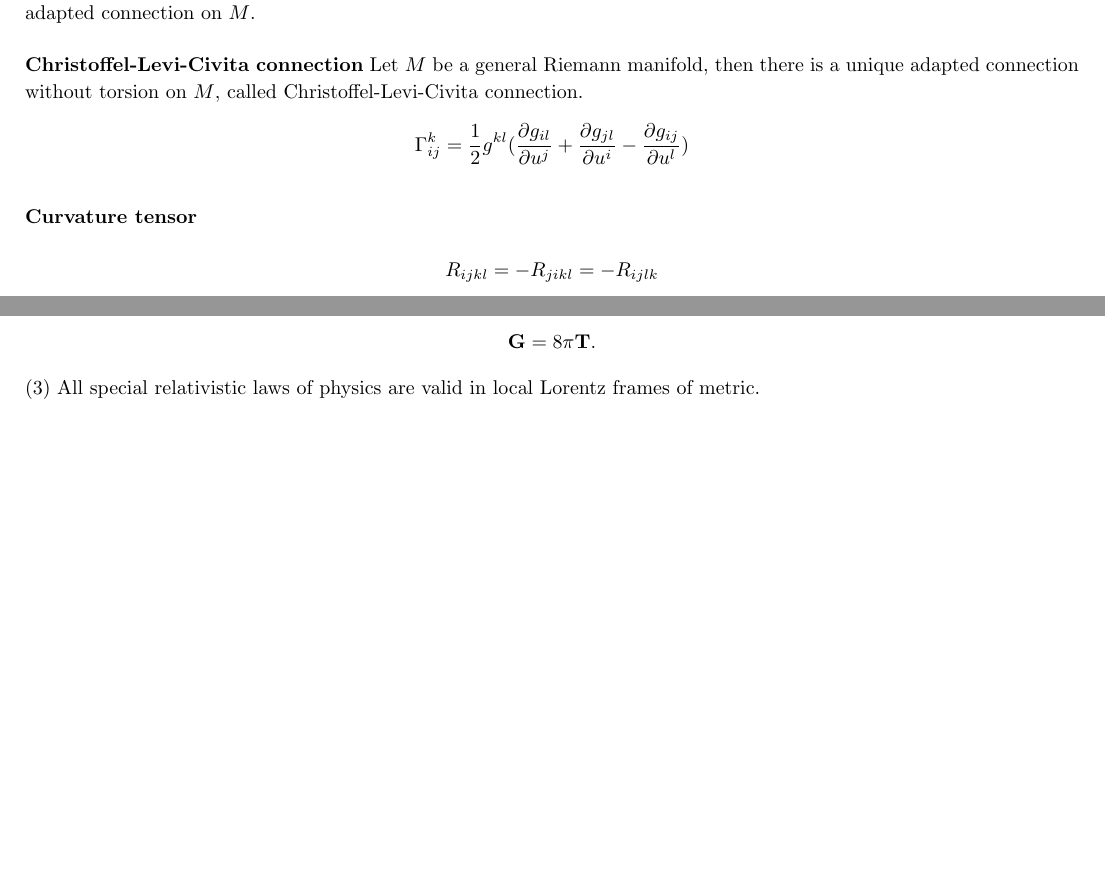
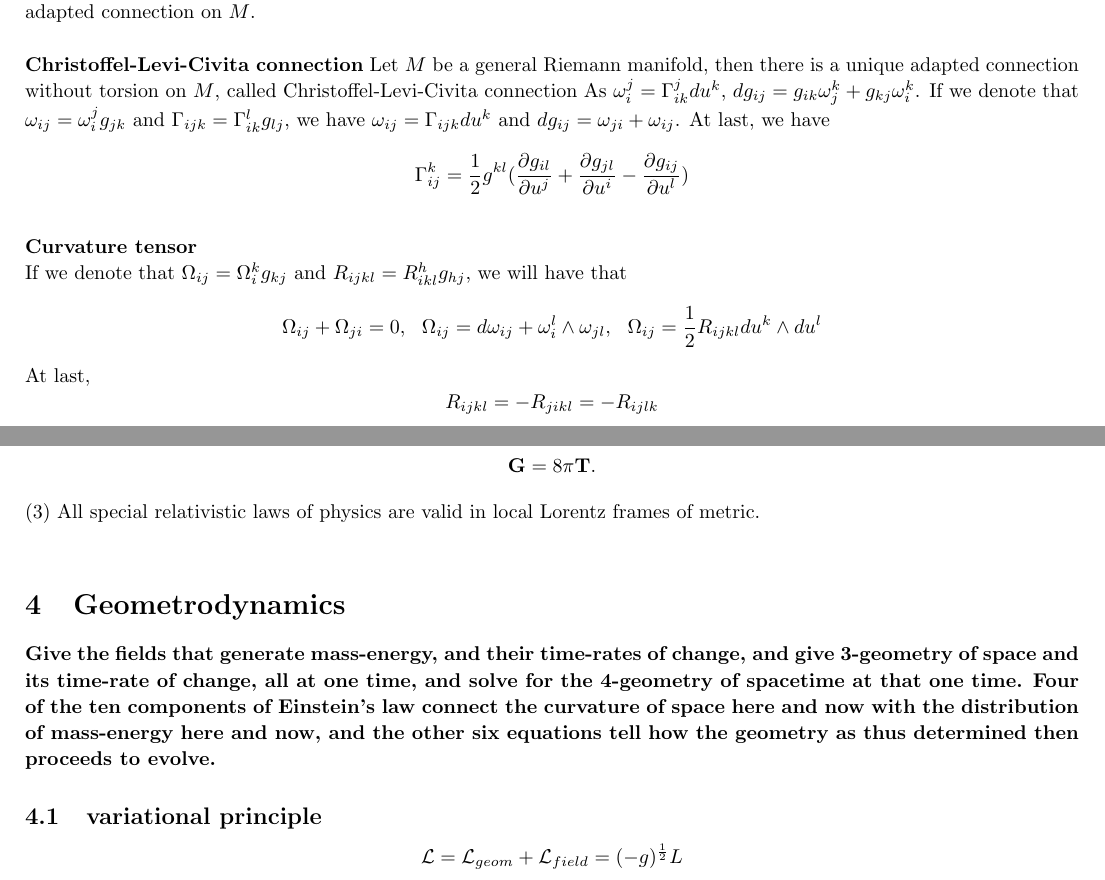
Before and after one commit to CapaFenLisesi/Summary-on-Physics, a LaTeX document (GR/GR.tex): two parts of pages 12 and 20 of 20, joined at a grey line, cut so that both start at the same text, the shorter picture padded with empty space. Compiled offline with pdfLaTeX; a LaTeX package or settings file that is missing is left out.

Commit message:
modify curvature

```diff
--- a/GR/GR.tex
+++ b/GR/GR.tex
@@ -332,9 +334,14 @@ If $G$ is positive definite, then $M$ is called Riemann manifold.\\ \\
 \textbf{Index lifting}\\
 \[f:T_p(M) \to T^*_p(M) \ \ \alpha_X(Y) = G(X,Y)\]\\
 \textbf{Adapted connection} Let $(M,G)$ be a general Riemann manifold and $D$ a connection on $M$. If $DG=0$,then $D$ is called adapted connection on $M$. \\ \\
-\textbf{Christoffel-Levi-Civita connection} Let $M$ be a general Riemann manifold, then there is a unique adapted connection without torsion on $M$, called Christoffel-Levi-Civita connection.
+\textbf{Christoffel-Levi-Civita connection} Let $M$ be a general Riemann manifold, then there is a unique adapted connection without torsion on $M$, called Christoffel-Levi-Civita connection As $\omega^{j}_{i} = \Gamma^{j}_{ik}du^k$, $dg_{ij} = g_{ik}\omega^{k}_{j} + g_{kj}\omega^{k}_{i}$.
+If we denote that $\omega_{ij} = \omega_{i}^{j}g_{jk}$ and $\Gamma_{ijk} = \Gamma_{ik}^{l}g_{lj}$, we have $\omega_{ij}=\Gamma_{ijk}du^k$ and $dg_{ij} = \omega_{ji}+ \omega_{ij}$.
+At last, we have
 \[\Gamma^{k}_{ij} = \frac{1}{2} g^{kl}(\frac{\partial g_{il}}{\partial u^j} + \frac{\partial g_{jl}}{\partial u^i} - \frac{\partial g_{ij}}{\partial u^l})\]\\
 \textbf{Curvature tensor}\\
+If we denote that $\Omega_{ij} = \Omega_{i}^{k}g_{kj}$ and $R_{ijkl} = R^{h}_{ikl}g_{hj}$, we will have that
+\[\Omega_{ij} + \Omega_{ji} = 0,\ \ \Omega_{ij} = d\omega_{ij} + \omega_{i}^{l} \wedge \omega_{jl},\ \ \Omega_{ij} = \frac{1}{2}R_{ijkl}du^k \wedge du^l\]
+At last,
 \[R_{ijkl} = -R_{jikl} = -R_{ijlk}\]
 \[R_{ijkl}+R_{iklj}+R_{iljk}=0\]
 \[R_{ijkl} = R_{klij}\]\\
@@ -544,4 +551,9 @@ Along the world line of observer:
 (2) The metric of the manifold is governed by the Einstein field equation
 \[\mathbf{G} = 8\pi\mathbf{T}.\]
 (3) All special relativistic laws of physics are valid in local Lorentz frames of metric.\\
+
+\section{Geometrodynamics}
+\paragraph*{Give the fields that generate mass-energy, and their time-rates of change, and give 3-geometry of space and its time-rate of change, all at one time, and solve for the 4-geometry of spacetime at that one time. Four of the ten components of Einstein's law connect the curvature of space here and now with the distribution of mass-energy here and now, and the other six equations tell how the geometry as thus determined then proceeds to evolve.}
+\subsection{variational principle}
+\[\mathcal{L} = \mathcal{L}_{geom}+\mathcal{L}_{field} = (-g)^{\frac{1}{2}} L\]
 \end{document}
```
Also changed, not shown: GR/GR.pdf, GR/GR.tex (2 more changed lines).
